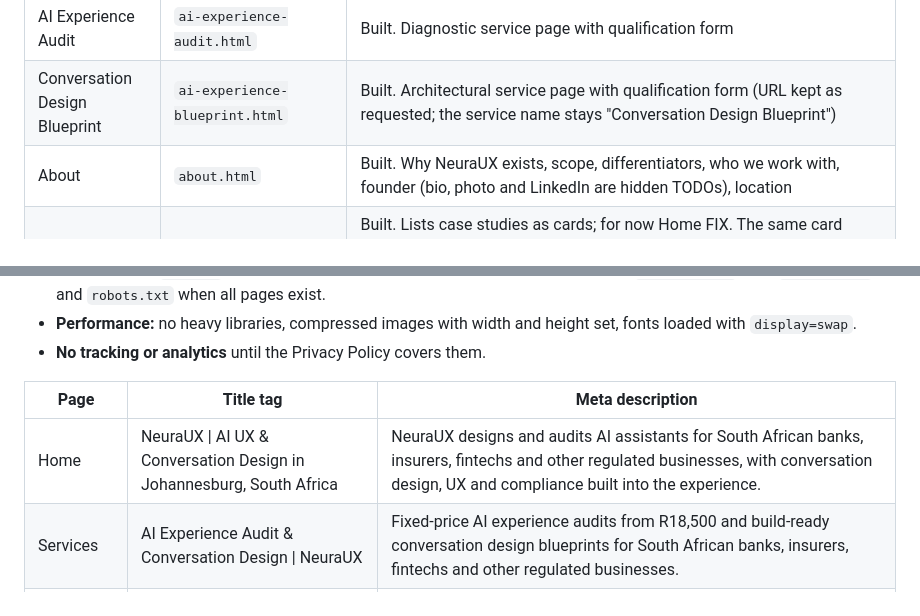
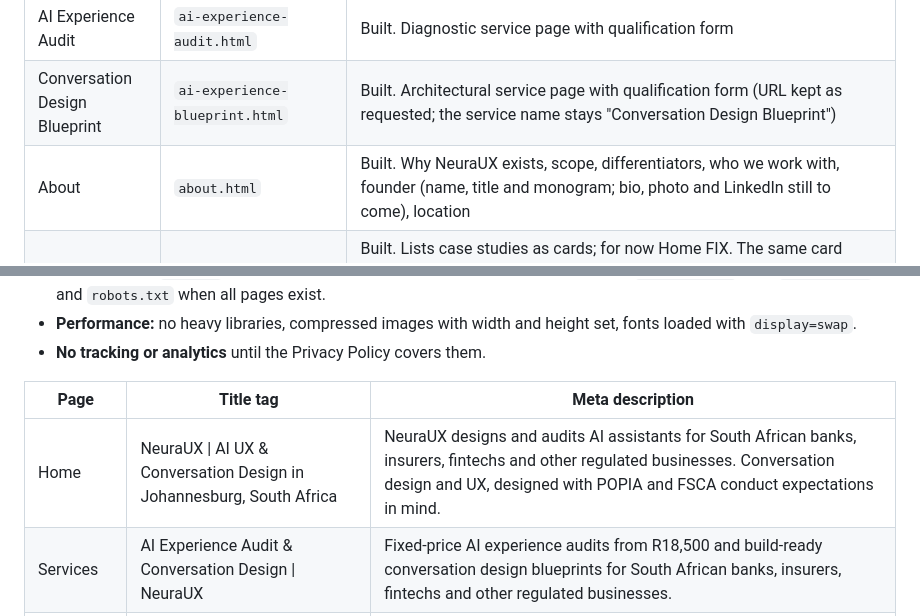
Before and after one commit to Sphamandla-designer/neuraux, a Markdown page: CLAUDE.md, 2 parts joined by grey strips. GitHub-like rendering.

```diff
--- a/CLAUDE.md
+++ b/CLAUDE.md
@@ -104,7 +104,7 @@ Workflow UX (R65k–120k) and monthly Advisory (R14,500) exist internally but ar
 | Privacy Policy | `privacy.html` | Interim page with placeholder, `noindex`. Full text needs founder review |
 | AI Experience Audit | `ai-experience-audit.html` | Built. Diagnostic service page with qualification form |
 | Conversation Design Blueprint | `ai-experience-blueprint.html` | Built. Architectural service page with qualification form (URL kept as requested; the service name stays "Conversation Design Blueprint") |
-| About | `about.html` | Built. Why NeuraUX exists, scope, differentiators, who we work with, founder (bio, photo and LinkedIn are hidden TODOs), location |
+| About | `about.html` | Built. Why NeuraUX exists, scope, differentiators, who we work with, founder (name, title and monogram; bio, photo and LinkedIn still to come), location |
 | Case Studies | `case-studies/index.html` | Built. Lists case studies as cards; for now Home FIX. The same card appears on the homepage. Built from `case-studies/src/index.main.html` by `case-studies/tools/build_index.py` (header and footer copied from `about.html`). In the main nav after How We Work, and in the footer's Company column |
 | Home FIX case study | `case-studies/home-fix/index.html` | Built. Built from `src/main.html` by `tools/build.py` (header and footer copied from `about.html`); screenshots from `tools/screenshots.mjs`. The prototype and its docs live in `projects/home-fix/`. Breadcrumb: Home, Case studies, Home FIX. Every content section is left-aligned with one spacing scale (an exception to the alternating alignment, at the founder's request) |
 
@@ -240,7 +240,7 @@ Shared styles live in `css/site.css` (all tokens at the top) and behaviour in `j
 
 | Page | Title tag | Meta description |
 | --- | --- | --- |
-| Home | NeuraUX \| AI UX & Conversation Design in Johannesburg, South Africa | NeuraUX designs and audits AI assistants for South African banks, insurers, fintechs and other regulated businesses, with conversation design, UX and compliance built into the experience. |
+| Home | NeuraUX \| AI UX & Conversation Design in Johannesburg, South Africa | NeuraUX designs and audits AI assistants for South African banks, insurers, fintechs and other regulated businesses. Conversation design and UX, designed with POPIA and FSCA conduct expectations in mind. |
 | Services | AI Experience Audit & Conversation Design \| NeuraUX | Fixed-price AI experience audits from R18,500 and build-ready conversation design blueprints for South African banks, insurers, fintechs and other regulated businesses. |
 | For Agencies | White-label Conversation Design for AI Agencies \| NeuraUX | Your on-demand conversation design team, working under your brand inside your AI projects. For AI automation agencies and software studios in South Africa. |
 | How We Work | How We Work \| AI UX Consultancy Johannesburg \| NeuraUX | Our process, how we use AI, and how we handle your data with POPIA-aware practices. |
```
Also changed, not shown: other parts of CLAUDE.md (+5 -5 lines).
